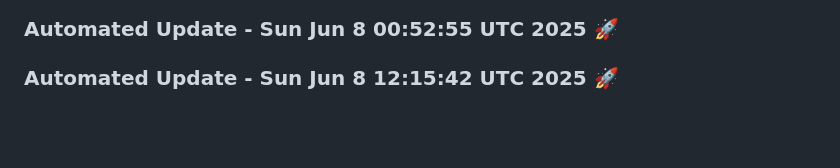
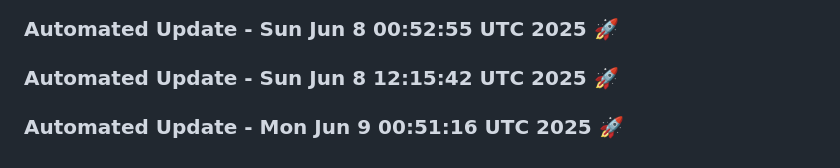
Before and after one commit to tanishq20011430/portfolio_website, a Markdown page: README.md, the part around the change. Rendered like a GitHub page; blank space fills up the shorter version.

Commit message:
Automated daily update: Mon Jun  9 00:51:16 UTC 2025

```diff
--- a/README.md
+++ b/README.md
@@ -398,3 +398,6 @@ You can customize this template based on your specific requirements.
 
 
 ### Automated Update - Sun Jun  8 12:15:42 UTC 2025 🚀
+
+
+### Automated Update - Mon Jun  9 00:51:16 UTC 2025 🚀
```
